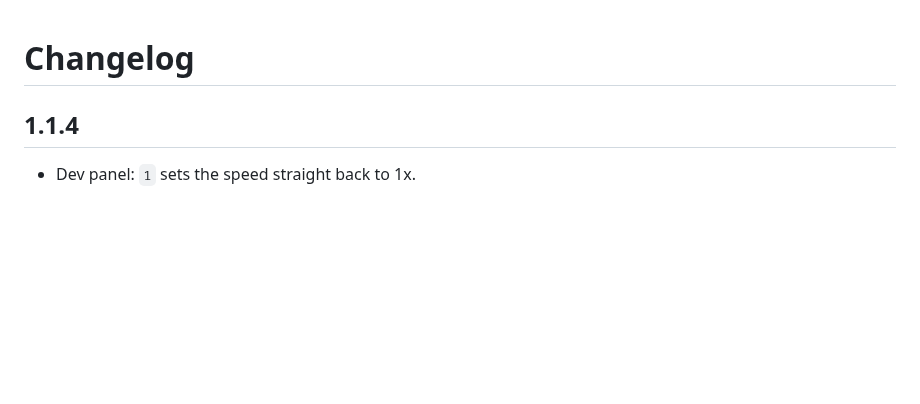
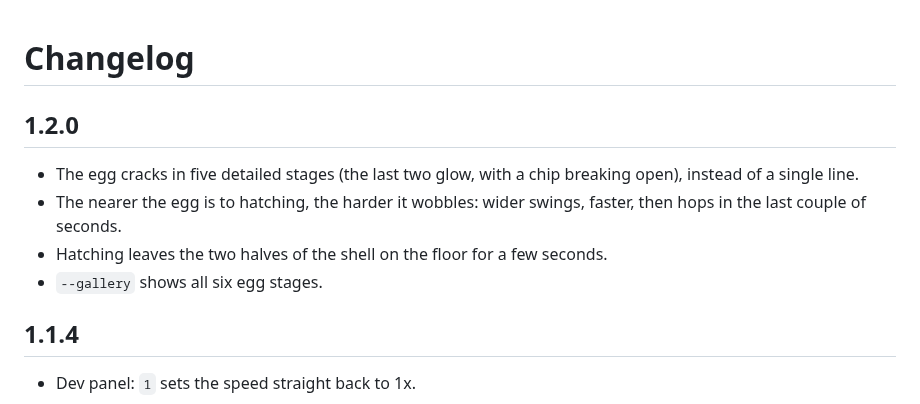
Before and after one commit to Olinkkt/tamagotchi, a Markdown page: CHANGELOG.md, the part around the change. Drawn GitHub-style; blank space fills up the shorter version.

```diff
--- a/CHANGELOG.md
+++ b/CHANGELOG.md
@@ -1,4 +1,13 @@
 # Changelog
+
+## 1.2.0
+
+- The egg cracks in five detailed stages (the last two glow, with a chip breaking open), instead of
+  a single line.
+- The nearer the egg is to hatching, the harder it wobbles: wider swings, faster, then hops in the
+  last couple of seconds.
+- Hatching leaves the two halves of the shell on the floor for a few seconds.
+- `--gallery` shows all six egg stages.
 
 ## 1.1.4
 
```
Also changed, not shown: README.md (+3 -0 lines), assets/sprites/shell.png (added), 10 other files.
